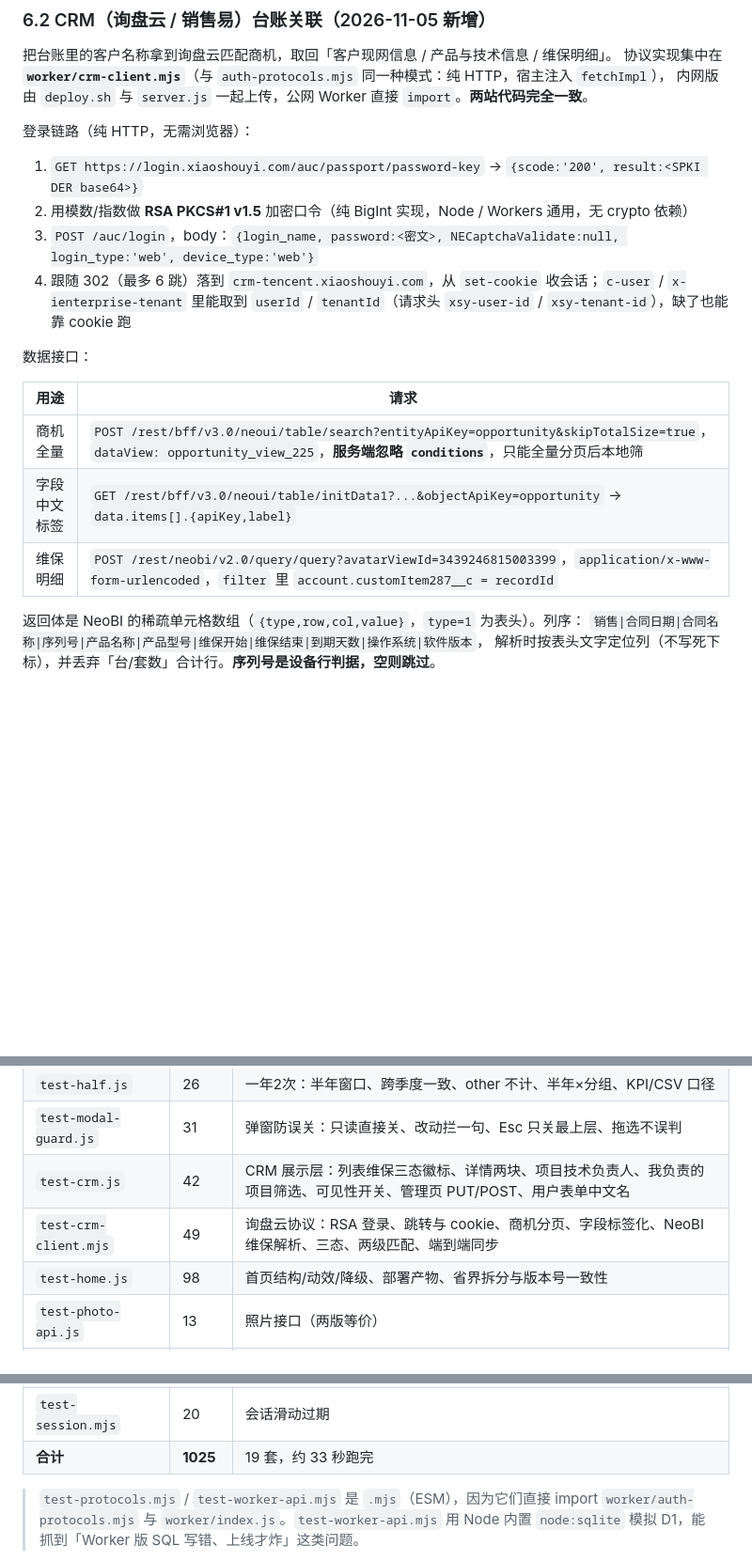
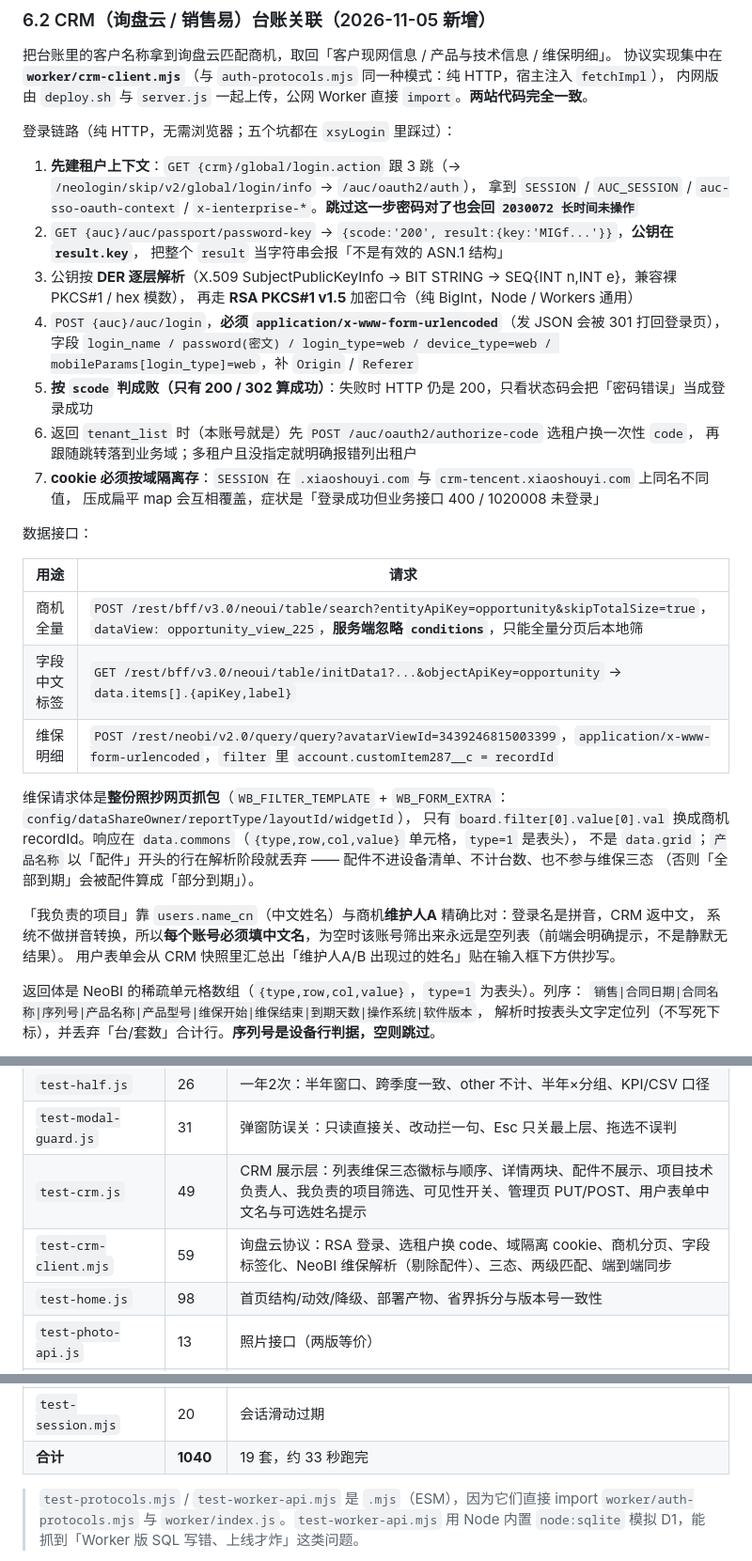
Before and after one commit to Blackmamba11111/personal_website, a Markdown page: HANDOVER.md, 3 parts joined by grey strips. Shown at 94% size. Rendered like a GitHub page; blank space fills up the shorter version.

Commit message:
docs: 同步 CRM 登录五步/配件口径/中文名依赖与测试总数 1040

```diff
--- a/HANDOVER.md
+++ b/HANDOVER.md
@@ -350,13 +350,21 @@ LDAP = TCP simple bind（BER，RFC 4511）。**Cloudflare Workers 没有 UDP 出
 协议实现集中在 **`worker/crm-client.mjs`**（与 `auth-protocols.mjs` 同一种模式：纯 HTTP，宿主注入 `fetchImpl`），
 内网版由 `deploy.sh` 与 `server.js` 一起上传，公网 Worker 直接 `import`。**两站代码完全一致**。
 
-登录链路（纯 HTTP，无需浏览器）：
+登录链路（纯 HTTP，无需浏览器；五个坑都在 `xsyLogin` 里踩过）：
 
-1. `GET https://login.xiaoshouyi.com/auc/passport/password-key` → `{scode:'200', result:<SPKI DER base64>}`
-2. 用模数/指数做 **RSA PKCS#1 v1.5** 加密口令（纯 BigInt 实现，Node / Workers 通用，无 crypto 依赖）
-3. `POST /auc/login`，body：`{login_name, password:<密文>, NECaptchaValidate:null, login_type:'web', device_type:'web'}`
-4. 跟随 302（最多 6 跳）落到 `crm-tencent.xiaoshouyi.com`，从 `set-cookie` 收会话；`c-user` / `x-ienterprise-tenant`
-   里能取到 `userId` / `tenantId`（请求头 `xsy-user-id` / `xsy-tenant-id`），缺了也能靠 cookie 跑
+1. **先建租户上下文**：`GET {crm}/global/login.action` 跟 3 跳（→ `/neologin/skip/v2/global/login/info` → `/auc/oauth2/auth`），
+   拿到 `SESSION` / `AUC_SESSION` / `auc-sso-oauth-context` / `x-ienterprise-*`。**跳过这一步密码对了也会回 `2030072 长时间未操作`**
+2. `GET {auc}/auc/passport/password-key` → `{scode:'200', result:{key:'MIGf...'}}`，**公钥在 `result.key`**，
+   把整个 `result` 当字符串会报「不是有效的 ASN.1 结构」
+3. 公钥按 **DER 逐层解析**（X.509 SubjectPublicKeyInfo → BIT STRING → SEQ{INT n,INT e}，兼容裸 PKCS#1 / hex 模数），
+   再走 **RSA PKCS#1 v1.5** 加密口令（纯 BigInt，Node / Workers 通用）
+4. `POST {auc}/auc/login`，**必须 `application/x-www-form-urlencoded`**（发 JSON 会被 301 打回登录页），
+   字段 `login_name / password(密文) / login_type=web / device_type=web / mobileParams[login_type]=web`，补 `Origin` / `Referer`
+5. **按 `scode` 判成败（只有 200 / 302 算成功）**：失败时 HTTP 仍是 200，只看状态码会把「密码错误」当成登录成功
+6. 返回 `tenant_list` 时（本账号就是）先 `POST /auc/oauth2/authorize-code` 选租户换一次性 `code`，
+   再跟随跳转落到业务域；多租户且没指定就明确报错列出租户
+7. **cookie 必须按域隔离存**：`SESSION` 在 `.xiaoshouyi.com` 与 `crm-tencent.xiaoshouyi.com` 上同名不同值，
+   压成扁平 map 会互相覆盖，症状是「登录成功但业务接口 400 / 1020008 未登录」
 
 数据接口：
 
@@ -365,6 +373,15 @@ LDAP = TCP simple bind（BER，RFC 4511）。**Cloudflare Workers 没有 UDP 出
 | 商机全量 | `POST /rest/bff/v3.0/neoui/table/search?entityApiKey=opportunity&skipTotalSize=true`，`dataView: opportunity_view_225`，**服务端忽略 `conditions`**，只能全量分页后本地筛 |
 | 字段中文标签 | `GET /rest/bff/v3.0/neoui/table/initData1?...&objectApiKey=opportunity` → `data.items[].{apiKey,label}` |
 | 维保明细 | `POST /rest/neobi/v2.0/query/query?avatarViewId=3439246815003399`，`application/x-www-form-urlencoded`，`filter` 里 `account.customItem287__c = recordId` |
+
+维保请求体是**整份照抄网页抓包**（`WB_FILTER_TEMPLATE` + `WB_FORM_EXTRA`：`config/dataShareOwner/reportType/layoutId/widgetId`），
+只有 `board.filter[0].value[0].val` 换成商机 recordId。响应在 `data.commons`（`{type,row,col,value}` 单元格，`type=1` 是表头），
+不是 `data.grid`；`产品名称` 以「配件」开头的行在解析阶段就丢弃 —— 配件不进设备清单、不计台数、也不参与维保三态
+（否则「全部到期」会被配件算成「部分到期」）。
+
+「我负责的项目」靠 `users.name_cn`（中文姓名）与商机**维护人A** 精确比对：登录名是拼音，CRM 返中文，
+系统不做拼音转换，所以**每个账号必须填中文名**，为空时该账号筛出来永远是空列表（前端会明确提示，不是静默无结果）。
+用户表单会从 CRM 快照里汇总出「维护人A/B 出现过的姓名」贴在输入框下方供抄写。
 
 返回体是 NeoBI 的稀疏单元格数组（`{type,row,col,value}`，`type=1` 为表头）。列序：
 `销售|合同日期|合同名称|序列号|产品名称|产品型号|维保开始|维保结束|到期天数|操作系统|软件版本`，
@@ -477,8 +494,8 @@ npm run test:board       # 单跑某一套
 | `test-units.js` | 39 | 巡检分组：三态判定、整体巡检、y12×分组、表单编辑、详情勾选 |
 | `test-half.js` | 26 | 一年2次：半年窗口、跨季度一致、other 不计、半年×分组、KPI/CSV 口径 |
 | `test-modal-guard.js` | 31 | 弹窗防误关：只读直接关、改动拦一句、Esc 只关最上层、拖选不误判 |
-| `test-crm.js` | 42 | CRM 展示层：列表维保三态徽标、详情两块、项目技术负责人、我负责的项目筛选、可见性开关、管理页 PUT/POST、用户表单中文名 |
-| `test-crm-client.mjs` | 49 | 询盘云协议：RSA 登录、跳转与 cookie、商机分页、字段标签化、NeoBI 维保解析、三态、两级匹配、端到端同步 |
+| `test-crm.js` | 49 | CRM 展示层：列表维保三态徽标与顺序、详情两块、配件不展示、项目技术负责人、我负责的项目筛选、可见性开关、管理页 PUT/POST、用户表单中文名与可选姓名提示 |
+| `test-crm-client.mjs` | 59 | 询盘云协议：RSA 登录、选租户换 code、域隔离 cookie、商机分页、字段标签化、NeoBI 维保解析（剔除配件）、三态、两级匹配、端到端同步 |
 | `test-home.js` | 98 | 首页结构/动效/降级、部署产物、省界拆分与版本号一致性 |
 | `test-photo-api.js` | 13 | 照片接口（两版等价） |
 | `test-visits.js` | 62 | 巡检方式/结果/附件/巡检人必填 |
@@ -487,7 +504,7 @@ npm run test:board       # 单跑某一套
 | `test-protocols.mjs` | 27 | RADIUS/TACACS+/LDAP 真实报文（本地起假服务器，Node 直跑） |
 | `test-worker-api.mjs` | 79 | Worker 接口跑在 node:sqlite 的 D1 兼容层上，验证 SQL 与权限分支（含 CRM 配置/可见性/越权） |
 | `test-session.mjs` | 20 | 会话滑动过期 |
-| **合计** | **1025** | 19 套，约 33 秒跑完 |
+| **合计** | **1040** | 19 套，约 33 秒跑完 |
 
 > `test-protocols.mjs` / `test-worker-api.mjs` 是 `.mjs`（ESM），因为它们直接 import
 > `worker/auth-protocols.mjs` 与 `worker/index.js`。`test-worker-api.mjs` 用 Node 内置
```
